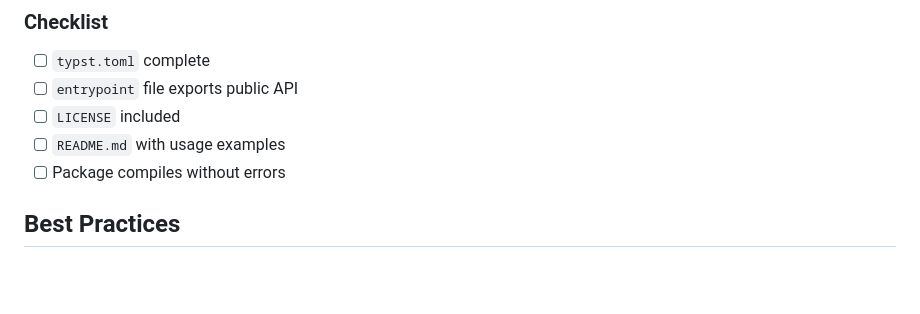
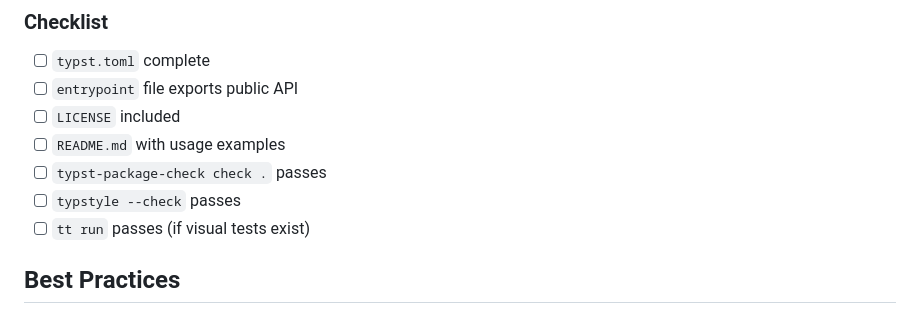
Before and after one commit to lucifer1004/claude-skill-typst, a Markdown page: skills/typst/package.md, the part around one of its changes. Rendered like a GitHub page; blank space fills up the shorter version.

```diff
--- a/skills/typst/package.md
+++ b/skills/typst/package.md
@@ -156,7 +215,9 @@ cp -r . ~/.local/share/typst/packages/local/my-package/0.1.0/
 - [ ] `entrypoint` file exports public API
 - [ ] `LICENSE` included
 - [ ] `README.md` with usage examples
-- [ ] Package compiles without errors
+- [ ] `typst-package-check check .` passes
+- [ ] `typstyle --check` passes
+- [ ] `tt run` passes (if visual tests exist)
 
 ## Best Practices
 
```
Also changed, not shown: other parts of skills/typst/package.md (+62 -3 lines), skills/typst/SKILL.md (+4 -0 lines).
